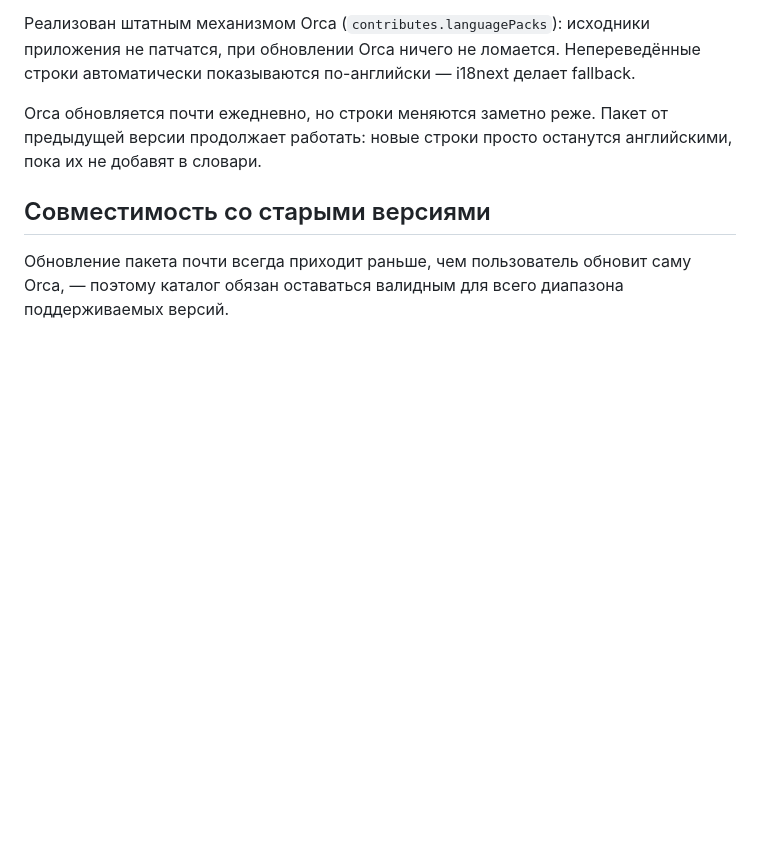
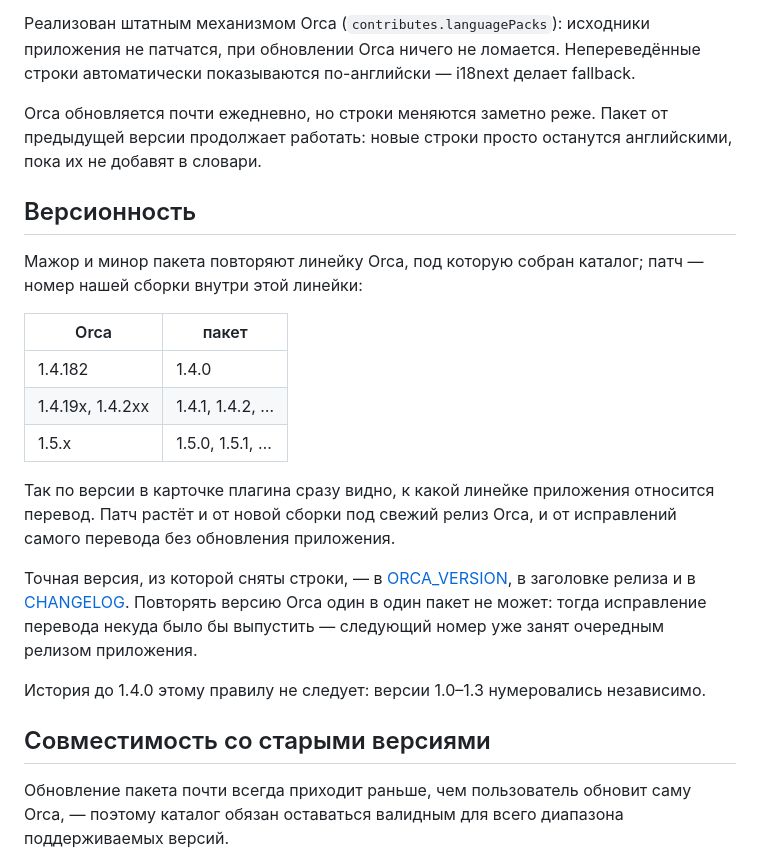
Before and after one commit to imgusev/orca-plugin-ru, a Markdown page: README.md, the part around the change. GitHub-like rendering; blank space fills up the shorter version.

Commit message:
Версионность привязана к линейке Orca
Мажор и минор пакета повторяют линейку Orca, под которую собран каталог,
патч — номер сборки внутри неё. По версии в карточке плагина сразу видно,
к какой линейке приложения относится перевод.

Повторять версию Orca один в один нельзя: исправление перевода было бы
некуда выпустить — следующий номер займёт очередной релиз приложения.

Author: @IMGusev with Claude

```diff
--- a/README.md
+++ b/README.md
@@ -7,6 +7,22 @@
 Реализован штатным механизмом Orca (`contributes.languagePacks`): исходники приложения не патчатся, при обновлении Orca ничего не ломается. Непереведённые строки автоматически показываются по-английски — i18next делает fallback.
 
 Orca обновляется почти ежедневно, но строки меняются заметно реже. Пакет от предыдущей версии продолжает работать: новые строки просто останутся английскими, пока их не добавят в словари.
+
+## Версионность
+
+Мажор и минор пакета повторяют линейку Orca, под которую собран каталог; патч — номер нашей сборки внутри этой линейки:
+
+| Orca | пакет |
+|---|---|
+| 1.4.182 | 1.4.0 |
+| 1.4.19x, 1.4.2xx | 1.4.1, 1.4.2, … |
+| 1.5.x | 1.5.0, 1.5.1, … |
+
+Так по версии в карточке плагина сразу видно, к какой линейке приложения относится перевод. Патч растёт и от новой сборки под свежий релиз Orca, и от исправлений самого перевода без обновления приложения.
+
+Точная версия, из которой сняты строки, — в [ORCA_VERSION](ORCA_VERSION), в заголовке релиза и в [CHANGELOG](CHANGELOG.md). Повторять версию Orca один в один пакет не может: тогда исправление перевода некуда было бы выпустить — следующий номер уже занят очередным релизом приложения.
+
+История до 1.4.0 этому правилу не следует: версии 1.0–1.3 нумеровались независимо.
 
 ## Совместимость со старыми версиями
 
```
Also changed, not shown: CHANGELOG.md (+3 -0 lines).
